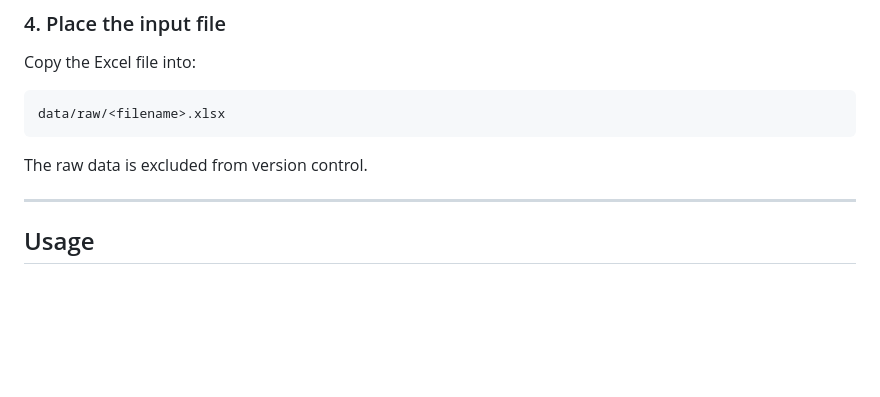
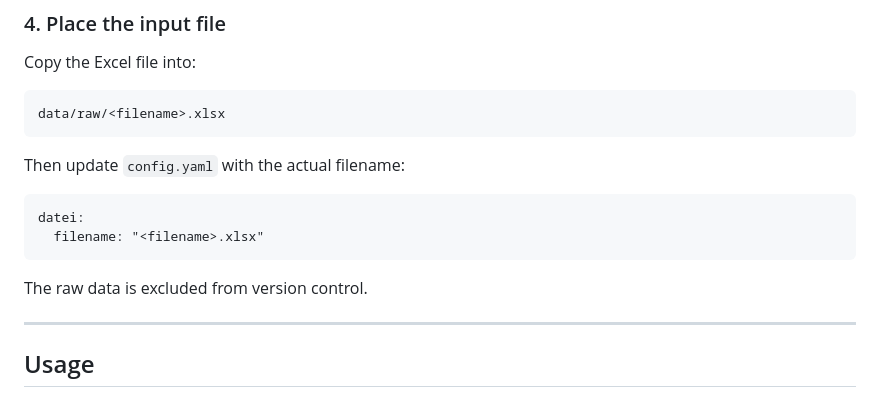
Before and after one commit to asommani/dq_artikelstammdaten, a Markdown page: README.md, the part around the change. Drawn GitHub-style; blank space fills up the shorter version.

````diff
--- a/README.md
+++ b/README.md
@@ -120,7 +120,15 @@ Copy the Excel file into:
 data/raw/<filename>.xlsx
 ```
 
+Then update `config.yaml` with the actual filename:
+
+```
+datei:
+  filename: "<filename>.xlsx"
+```
+
 The raw data is excluded from version control.
+
 
 ---
 
````
